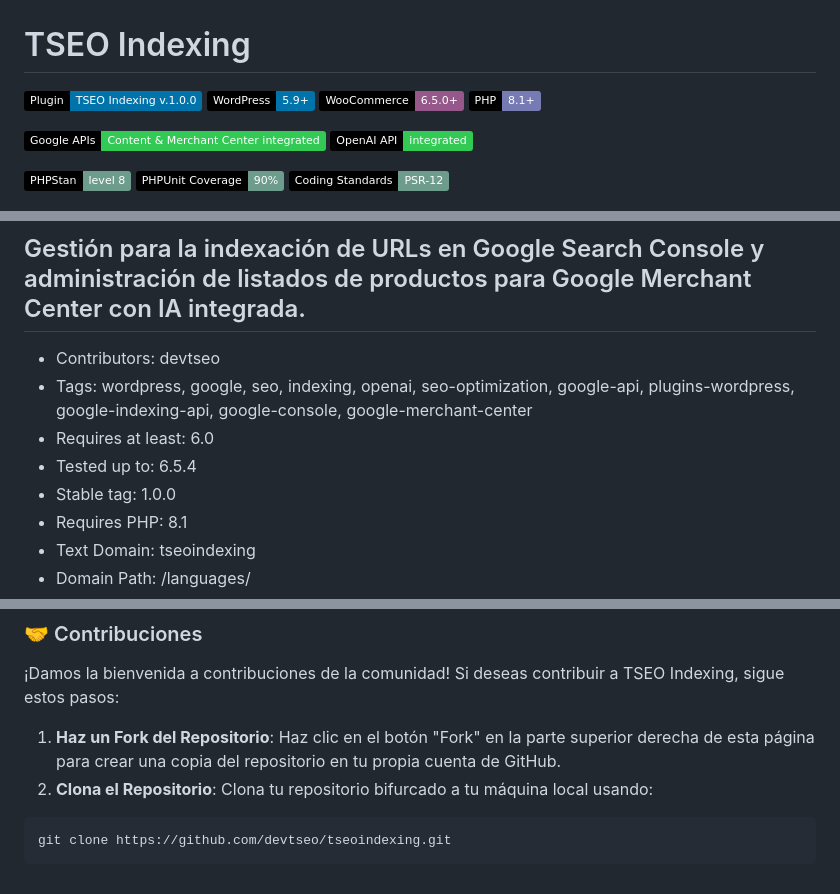
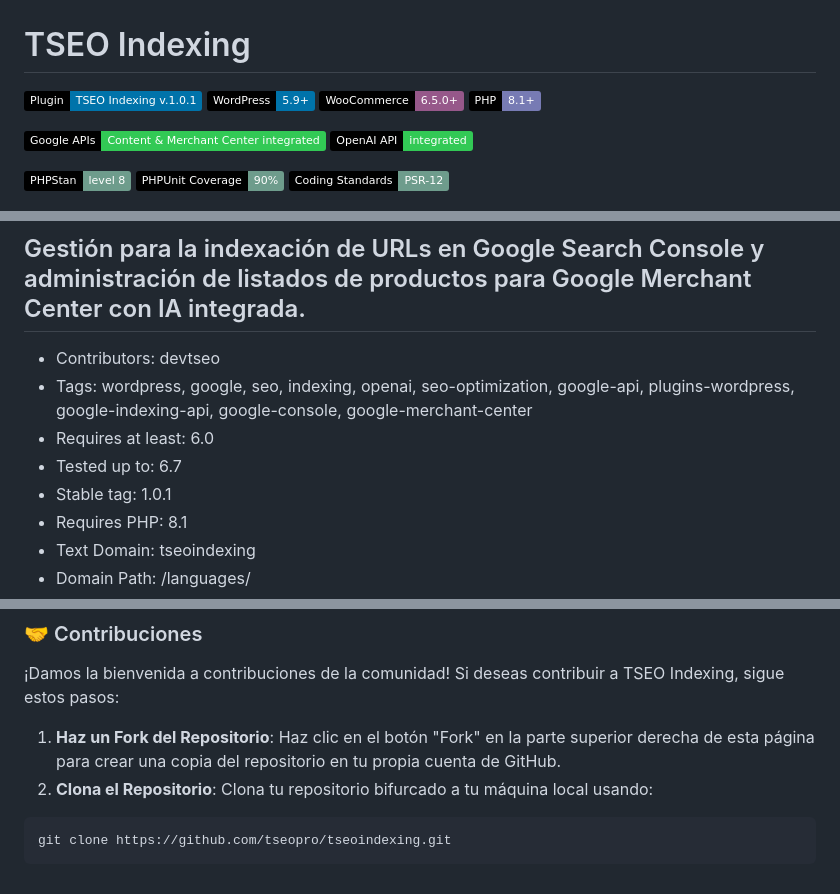
Before and after one commit to tseopro/tseoindexing, a Markdown page: doc/README-ES.md, 3 parts joined by grey strips. Rendered like a GitHub page; badges without logos.

````diff
--- a/doc/README-ES.md
+++ b/doc/README-ES.md
@@ -1,6 +1,6 @@
 # TSEO Indexing
 
-![WordPress Plugin](https://img.shields.io/badge/Plugin-TSEO%20Indexing%20v.1.0.0-%230073AA?style=flat&logo=wordpress&labelColor=black)
+![WordPress Plugin](https://img.shields.io/badge/Plugin-TSEO%20Indexing%20v.1.0.1-%230073AA?style=flat&logo=wordpress&labelColor=black)
 ![WordPress Compatibility](https://img.shields.io/badge/WordPress-5.9%2B-%230073AA?style=flat&logo=wordpress&labelColor=black)
 ![WooCommerce Compatibility](https://img.shields.io/badge/WooCommerce-6.5.0%2B-%2396588A?style=flat&logo=woocommerce-icon&labelColor=black)
 ![PHP Compatibility](https://img.shields.io/badge/PHP-8.1%2B-%23777BB4?style=flat&logo=php&labelColor=black)
@@ -20,8 +20,8 @@
 * Contributors: devtseo
 * Tags: wordpress, google, seo, indexing, openai, seo-optimization, google-api, plugins-wordpress, google-indexing-api, google-console, google-merchant-center
 * Requires at least: 6.0
-* Tested up to: 6.5.4
-* Stable tag: 1.0.0
+* Tested up to: 6.7
+* Stable tag: 1.0.1
 * Requires PHP: 8.1
 * Text Domain: tseoindexing
 * Domain Path: /languages/
@@ -172,5 +172,5 @@ Por favor, consulta las respectivas licencias para conocer los términos y condi
 2. **Clona el Repositorio**: Clona tu repositorio bifurcado a tu máquina local usando:
 
 ```sh
-git clone https://github.com/devtseo/tseoindexing.git
+git clone https://github.com/tseopro/tseoindexing.git
 ```
````
Also changed, not shown: README.md (+6 -4 lines), assets/img/tseo-indexing.jpg (added), 5 other files.
